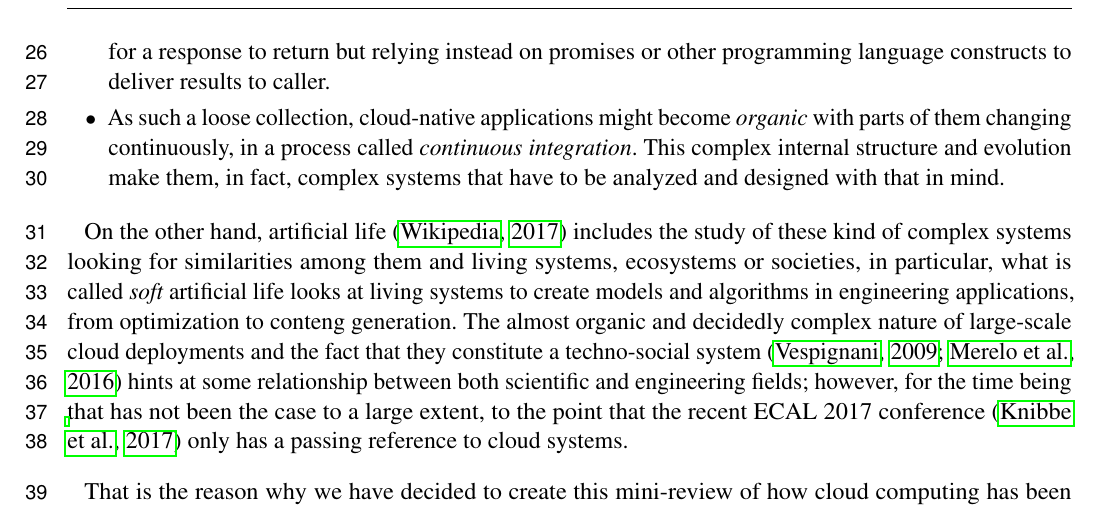
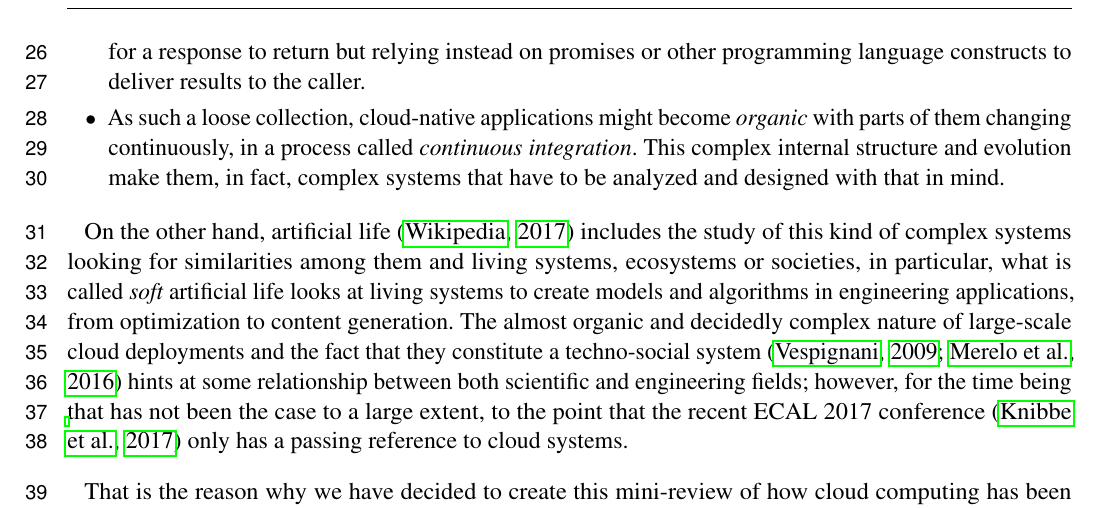
Before and after one commit to geneura-papers/2017-cloud-alife-mini-review, a LaTeX document (cloud-alife-mini-review.tex): part of page 2 of 5, cut so that both start at the same text. Compiled offline with pdfLaTeX.

Commit message:
Changed a few things on the intro.
I think the atom editor removed spaces on the right in some sentences.

```diff
--- a/cloud-alife-mini-review.tex
+++ b/cloud-alife-mini-review.tex
@@ -121,27 +121,25 @@ to other, {\em classical}, methodologies.
   % becoming active only after they receive information - Mario
   they receive information, and {\em asynchronously}, never waiting for a
   response to return but relying instead on promises or other
-  programming language constructs to deliver results to caller.
+  programming language constructs to deliver results to the caller.
 
 \item  As such a loose collection, cloud-native applications might
-  become {\em organic}  with parts of them changing continuously, in a
+  become {\em organic} with parts of them changing continuously, in a
   process called {\em continuous integration}. This complex internal
   structure and evolution make them, in fact, complex systems that
   have to be analyzed and designed with that in mind.
 \end{itemize}
 
 On the other hand, artificial life \citep{wiki:alife} includes the
-study of these kind of complex systems looking for similarities among
+study of this kind of complex systems looking for similarities among
 them and living systems, ecosystems or societies, in particular, what
 is called {\em soft} artificial life looks at living systems to create
 models and algorithms in engineering applications, from optimization
-to conteng generation. The almost organic and decidedly complex nature
+to content generation. The almost organic and decidedly complex nature
 of large-scale cloud deployments and the fact that they constitute a
-techno-social system \citep{vespignani2009predicting,JJ2016} hints at some relationship between
-both scientific and engineering fields; however,
+techno-social system \citep{vespignani2009predicting,JJ2016} hints at some relationship between both scientific and engineering fields; however,
 for the time being that has not been the case to a large extent, to the point
-that the recent ECAL 2017 conference \citep{ecal17} only has a passing reference to
-cloud systems.
+that the recent ECAL 2017 conference \citep{ecal17} only has a passing reference to cloud systems.
 
 That is the reason why we have decided to create this
 mini-review of how cloud computing has been applied in the
```
